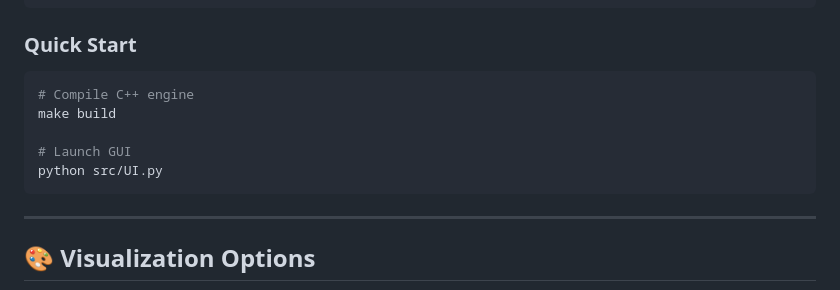
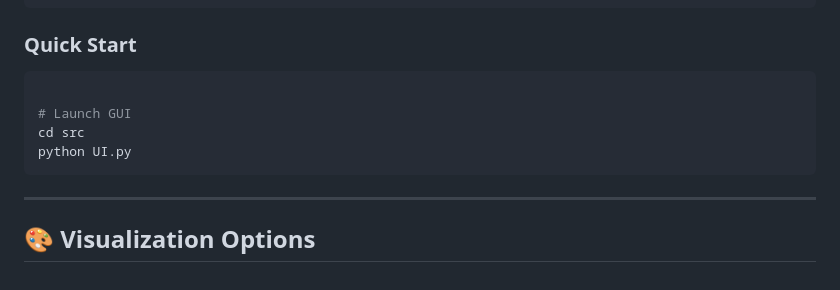
Before and after one commit to LBrink05/Project-Period-3D-Simulations-of-Multi-Body-Star-Systems, a Markdown page: README.md, the part around the change. Drawn GitHub-style.

Commit message:
Update Quick Start instructions in README

````diff
--- a/README.md
+++ b/README.md
@@ -92,11 +92,10 @@ pip install -r requirements.txt
 ### Quick Start
 
 ```bash
-# Compile C++ engine
-make build
 
 # Launch GUI
-python src/UI.py
+cd src
+python UI.py
 ```
 
 ---
````
